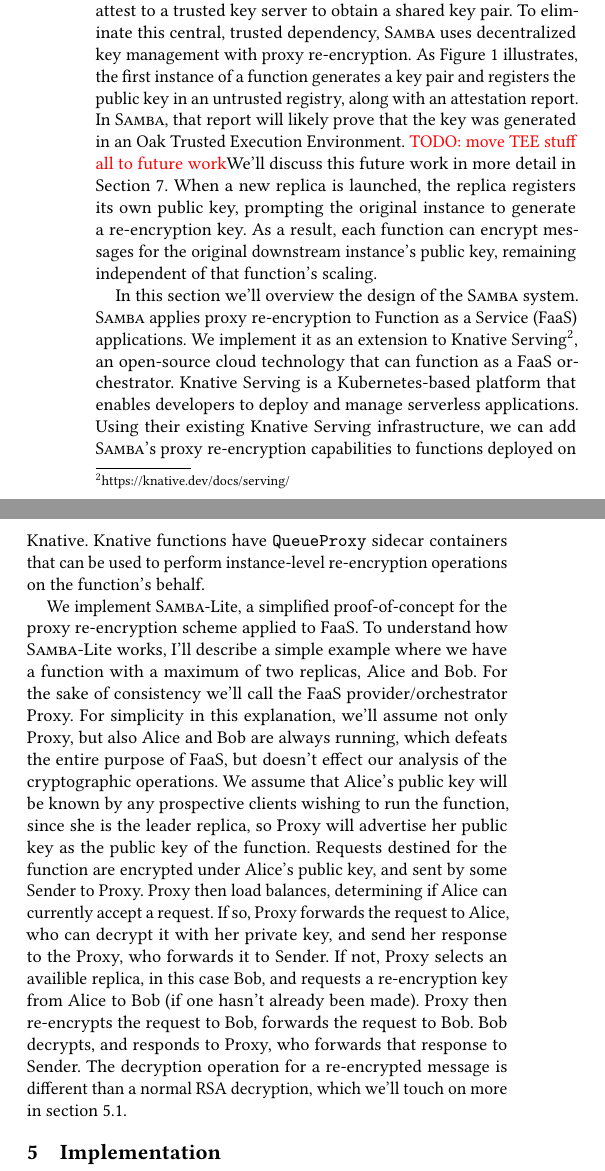
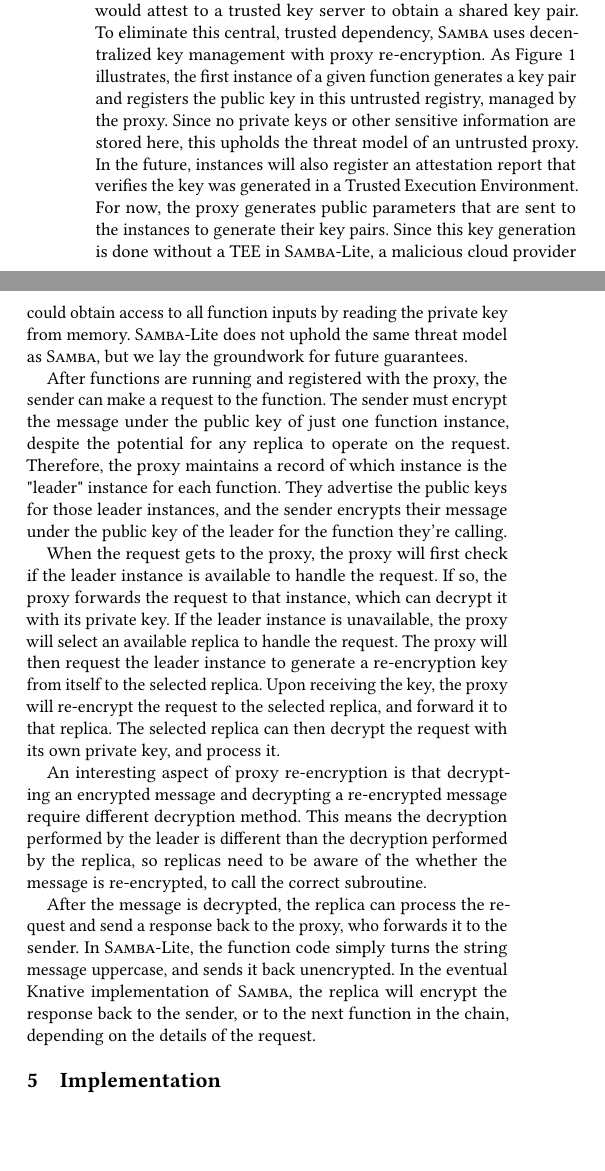
Before and after one commit to Matthew-Berthoud/samba-paper, a LaTeX paper (25-socc/paper.tex, which reads 25-socc/design.tex): two parts of the columns of page 3 of 7, joined at a grey line, cut so that both start at the same text, the shorter picture padded with empty space. Compiled offline with pdfLaTeX.

Commit message:
design done

```diff
--- a/25-socc/design.tex
+++ b/25-socc/design.tex
@@ -27,65 +35,84 @@
     \label{fig:arch}
 \end{figure}
 %
-As Figure~\ref{fig:arch} illustrates, the first instance of a function
-generates a key pair and registers the public key in an untrusted registry,
-along with an attestation report.
-%
-In \SystemName, that report will likely prove that the key was generated in an Oak
-Trusted Execution Environment\@.
-\color{red}TODO: move TEE stuff all to future work\color{black}
-%
-We'll discuss this future work in more detail in Section~\ref{sec:future}.
+As Figure~\ref{fig:arch} illustrates, the first instance of a given function
+generates a key pair and registers the public key in this untrusted registry, managed by the proxy.
+Since no private keys or other sensitive information are stored here, this upholds the threat model of an untrusted proxy.
+In the future, instances will also register an attestation report that verifies the key was generated in a Trusted Execution Environment\@.
+For now, the proxy generates public parameters that are sent to the instances to generate their key pairs.
+Since this key generation is done without a TEE in \SystemName-Lite, a malicious cloud provider could obtain access to all function inputs by reading the private key from memory.
+\SystemName-Lite does not uphold the same threat model as \SystemName, but we lay the groundwork for future guarantees.
+
+After functions are running and registered with the proxy, the sender can make a request to the function.
+The sender must encrypt the message under the public key of just one function instance, despite the potential for any replica to operate on the request.
+Therefore, the proxy maintains a record of which instance is the "leader" instance for each function.
+They advertise the public keys for those leader instances, and the sender encrypts their message under the public key of the leader for the function they're calling.
+
+When the request gets to the proxy, the proxy will first check if the leader instance is available to handle the request.
+If so, the proxy forwards the request to that instance, which can decrypt it with its private key.
+If the leader instance is unavailable, the proxy will select an available replica to handle the request.
+The proxy will then request the leader instance to generate a re-encryption key from itself to the selected replica.
+Upon receiving the key, the proxy will re-encrypt the request to the selected replica, and forward it to that replica.
+The selected replica can then decrypt the request with its own private key, and process it.
+
+An interesting aspect of proxy re-encryption is that decrypting an encrypted message and decrypting a re-encrypted message require different decryption method.
+This means the decryption performed by the leader is different than the decryption performed by the replica, so
+replicas need to be aware of the whether the message is re-encrypted, to call the correct subroutine.
+
+After the message is decrypted, the replica can process the request and send a response back to the proxy, who forwards it to the sender.
+In \SystemName-Lite, the function code simply turns the string message uppercase, and sends it back unencrypted.
+In the eventual Knative implementation of \SystemName, the replica will encrypt the response back to the sender, or to the next function in the chain, depending on the details of the request.
+
 %As shown in Figure~\ref{fig:arch},
 %the first instance of a function generates a key pair and registers the
 %public key in an untrusted registry with an attestation report from an Oak
 %TEE\@.
 %attestation report that verifies the key was generated in an Oak TEE\@.
 %
-When a new replica is launched, the replica registers its own public key,
-prompting the original instance to generate a re-encryption key.
+%% When a new replica is launched, the replica registers its own public key,
+%% prompting the original instance to generate a re-encryption key.
 %
 %This enables any instance to encrypt messages for the original key pair,
 %allowing independent scaling.
 %
-As a result, each function can encrypt messages for the original downstream
-instance's public key, remaining independent of that function's scaling.
+%% As a result, each function can encrypt messages for the original downstream
+%%% instance's public key, remaining independent of that function's scaling.
 
 
 
 %% \textbf{Compilers project proposal}
 
-In this section we'll overview the design of the \SystemName system.
+%% In this section we'll overview the design of the \SystemName system.
 %%%
 %%First, in section \ref{sec:samba}, I'll describe the proposed \SystemName design.
 %%%
 %%Then, in section \ref{sec:optimization_design} we'll discuss proposed compiler optimization and general optimizations for the \SystemName system. Finally, in section \ref{sec:eval} we'll cover the means by which I'll evaluate the relative success (or failure) of those performance improvements.
 %%%
-\SystemName applies proxy re-encryption to Function as a Service (FaaS) applications.
-%
-We implement it as an extension to Knative Serving\footnote{\url{https://knative.dev/docs/serving/}}, an open-source cloud technology that can function as a FaaS orchestrator.
-%
-Knative Serving is a Kubernetes-based platform that enables developers to deploy and manage serverless applications.
-%
-Using their existing Knative Serving infrastructure, we can add \SystemName's proxy re-encryption capabilities to functions deployed on Knative.
-%
-Knative functions have \texttt{QueueProxy} sidecar containers that can be used to perform instance-level re-encryption operations on the function's behalf.
+%% \SystemName applies proxy re-encryption to Function as a Service (FaaS) applications.
+%% %
+%% We implement it as an extension to Knative Serving\footnote{\url{https://knative.dev/docs/serving/}}, an open-source cloud technology that can function as a FaaS orchestrator.
+%% %
+%% Knative Serving is a Kubernetes-based platform that enables developers to deploy and manage serverless applications.
+%% %
+%% Using their existing Knative Serving infrastructure, we can add \SystemName's proxy re-encryption capabilities to functions deployed on Knative.
+%% %
+%% Knative functions have \texttt{QueueProxy} sidecar containers that can be used to perform instance-level re-encryption operations on the function's behalf.
+%%
 
 
-
-We implement \SystemName-Lite, a simplified proof-of-concept for the proxy re-encryption scheme applied to FaaS.
-%
-To understand how \SystemName-Lite works, I'll describe a simple example where we have a function with a maximum of two replicas, Alice and Bob.
-For the sake of consistency we'll call the FaaS provider/orchestrator Proxy.
-For simplicity in this explanation, we'll assume not only Proxy, but also Alice and Bob are always running, which defeats the entire purpose of FaaS, but doesn't effect our analysis of the cryptographic operations.
-We assume that Alice's public key will be known by any prospective clients wishing to run the function, since she is the leader replica, so Proxy will advertise her public key as the public key of the function.
-Requests destined for the function are encrypted under Alice's public key, and sent by some Sender to Proxy.
-Proxy then load balances, determining if Alice can currently accept a request.
-If so, Proxy forwards the request to Alice, who can decrypt it with her private key, and send her response to the Proxy, who forwards it to Sender.
-If not, Proxy selects an availible replica, in this case Bob, and requests a re-encryption key from Alice to Bob (if one hasn't already been made).
-Proxy then re-encrypts the request to Bob, forwards the request to Bob.
-Bob decrypts, and responds to Proxy, who forwards that response to Sender.
-The decryption operation for a re-encrypted message is different than a normal RSA decryption, which we'll touch on more in section~\ref{sec:PRE}.
+%% We implement \SystemName-Lite, a simplified proof-of-concept for the proxy re-encryption scheme applied to FaaS.
+%% %
+%% To understand how \SystemName-Lite works, I'll describe a simple example where we have a function with a maximum of two replicas, Alice and Bob.
+%% For the sake of consistency we'll call the FaaS provider/orchestrator Proxy.
+%% For simplicity in this explanation, we'll assume not only Proxy, but also Alice and Bob are always running, which defeats the entire purpose of FaaS, but doesn't effect our analysis of the cryptographic operations.
+%% We assume that Alice's public key will be known by any prospective clients wishing to run the function, since she is the leader replica, so Proxy will advertise her public key as the public key of the function.
+%% Requests destined for the function are encrypted under Alice's public key, and sent by some Sender to Proxy.
+%% Proxy then load balances, determining if Alice can currently accept a request.
+%% If so, Proxy forwards the request to Alice, who can decrypt it with her private key, and send her response to the Proxy, who forwards it to Sender.
+%% If not, Proxy selects an availible replica, in this case Bob, and requests a re-encryption key from Alice to Bob (if one hasn't already been made).
+%% Proxy then re-encrypts the request to Bob, forwards the request to Bob.
+%% Bob decrypts, and responds to Proxy, who forwards that response to Sender.
+%% The decryption operation for a re-encrypted message is different than a normal RSA decryption, which we'll touch on more in section~\ref{sec:PRE}.
 
 %% \subsection{Optimization}
 %% \label{sec:optimization_design}
```
Also changed, not shown: 25-socc/design.tex (12 more changed lines).
